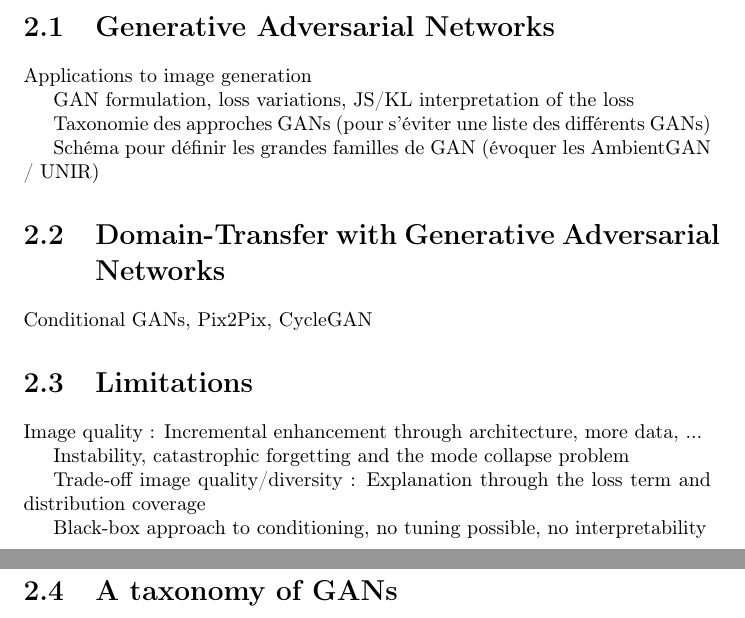
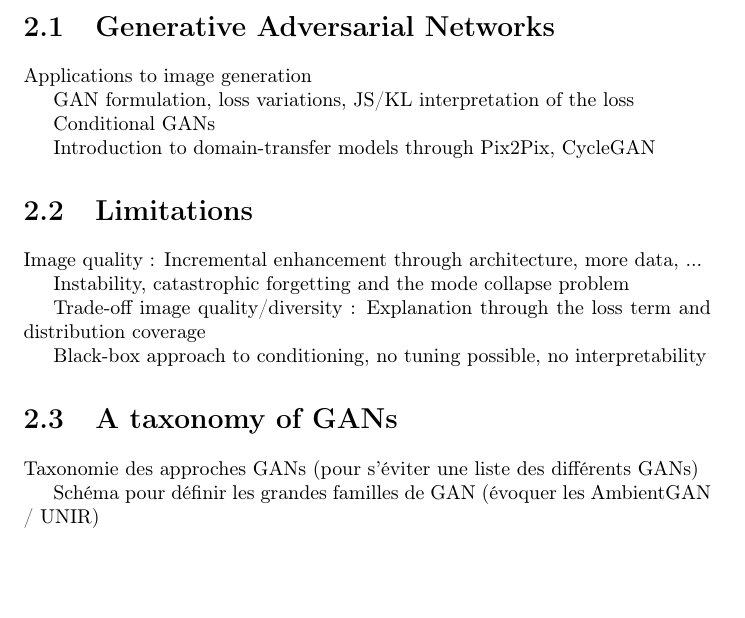
Before and after one commit to cyprienruffino/phd_thesis, a LaTeX document (these.tex, which reads chapters/chapter1.tex): two parts of pages 7 and 8 of 35 before the commit and part of page 7 of 35 after it, the two joined at a grey line, cut so that both start at the same text. Compiled offline with pdfLaTeX.

Commit message:
txs auto checkin

```diff
--- a/chapters/chapter1.tex
+++ b/chapters/chapter1.tex
@@ -10,14 +10,9 @@ Applications to image generation
 
 GAN formulation, loss variations, JS/KL interpretation of the loss
 
-Taxonomie des approches GANs (pour s'éviter une liste des différents GANs)
+Conditional GANs
 
-Schéma pour définir les grandes familles de GAN (évoquer les AmbientGAN / UNIR)
-
-
-\section{Domain-Transfer with Generative Adversarial Networks}
-
-Conditional GANs, Pix2Pix, CycleGAN
+Introduction to domain-transfer models through Pix2Pix, CycleGAN
 
 \section{Limitations}
 Image quality : Incremental enhancement through architecture, more data, ...
@@ -29,6 +24,11 @@ Trade-off image quality/diversity : Explanation through the loss term and distri
 Black-box approach to conditioning, no tuning possible, no interpretability
 
 \section{A taxonomy of GANs}
+\\
+Taxonomie des approches GANs (pour s'éviter une liste des différents GANs)
+
+Schéma pour définir les grandes familles de GAN (évoquer les AmbientGAN / UNIR)
+
 
 \section{A note on the  evaluation of generative models}
 
```
